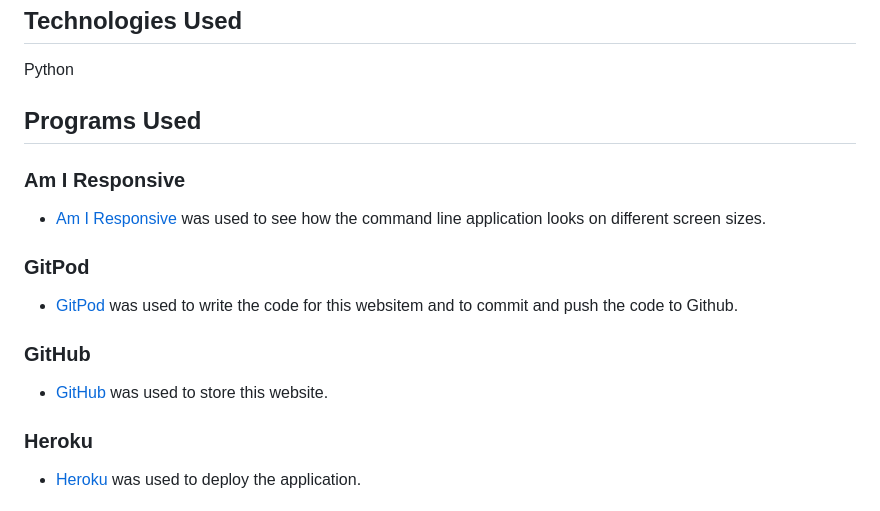
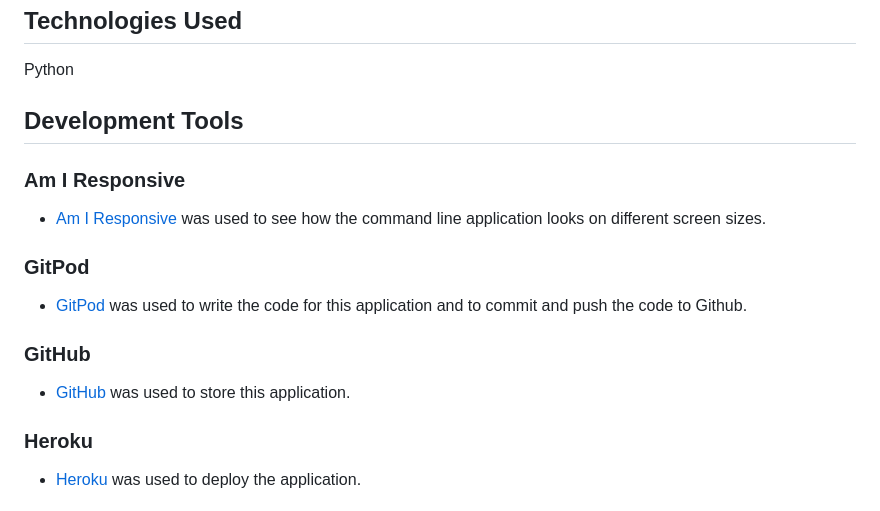
Before and after one commit to BilalEssafi1/to-do-list-manager, a Markdown page: README.md, the part around the change. Drawn GitHub-style.

```diff
--- a/README.md
+++ b/README.md
@@ -67,13 +67,13 @@ Solved Bugs
 ## Technologies Used
 Python
 
-## Programs Used
+## Development Tools
 ### Am I Responsive
 - [Am I Responsive](https://ui.dev/amiresponsive) was used to see how the command line application looks on different screen sizes.
 ### GitPod
-- [GitPod](https://www.gitpod.io/) was used to write the code for this websitem and to commit and push the code to Github.
+- [GitPod](https://www.gitpod.io/) was used to write the code for this application and to commit and push the code to Github.
 ### GitHub
-- [GitHub](https://github.com/) was used to store this website.
+- [GitHub](https://github.com/) was used to store this application.
 ### Heroku
 - [Heroku](https://www.heroku.com) was used to deploy the application.
 
```
